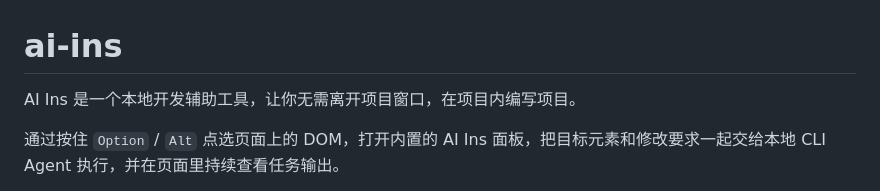
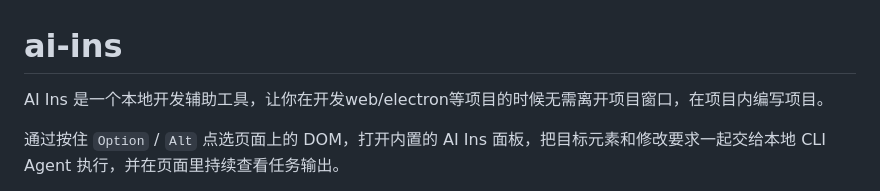
Before and after one commit to wangrongding/ai-ins, a Markdown page: README.md, the part around the change. Rendered like a GitHub page.

Commit message:
更新 README.md

```diff
--- a/README.md
+++ b/README.md
@@ -1,6 +1,6 @@
 # ai-ins
 
-AI Ins 是一个本地开发辅助工具，让你无需离开项目窗口，在项目内编写项目。
+AI Ins 是一个本地开发辅助工具，让你在开发web/electron等项目的时候无需离开项目窗口，在项目内编写项目。
 
 通过按住 `Option` / `Alt` 点选页面上的 DOM，打开内置的 AI Ins 面板，把目标元素和修改要求一起交给本地 CLI Agent 执行，并在页面里持续查看任务输出。
 
```
